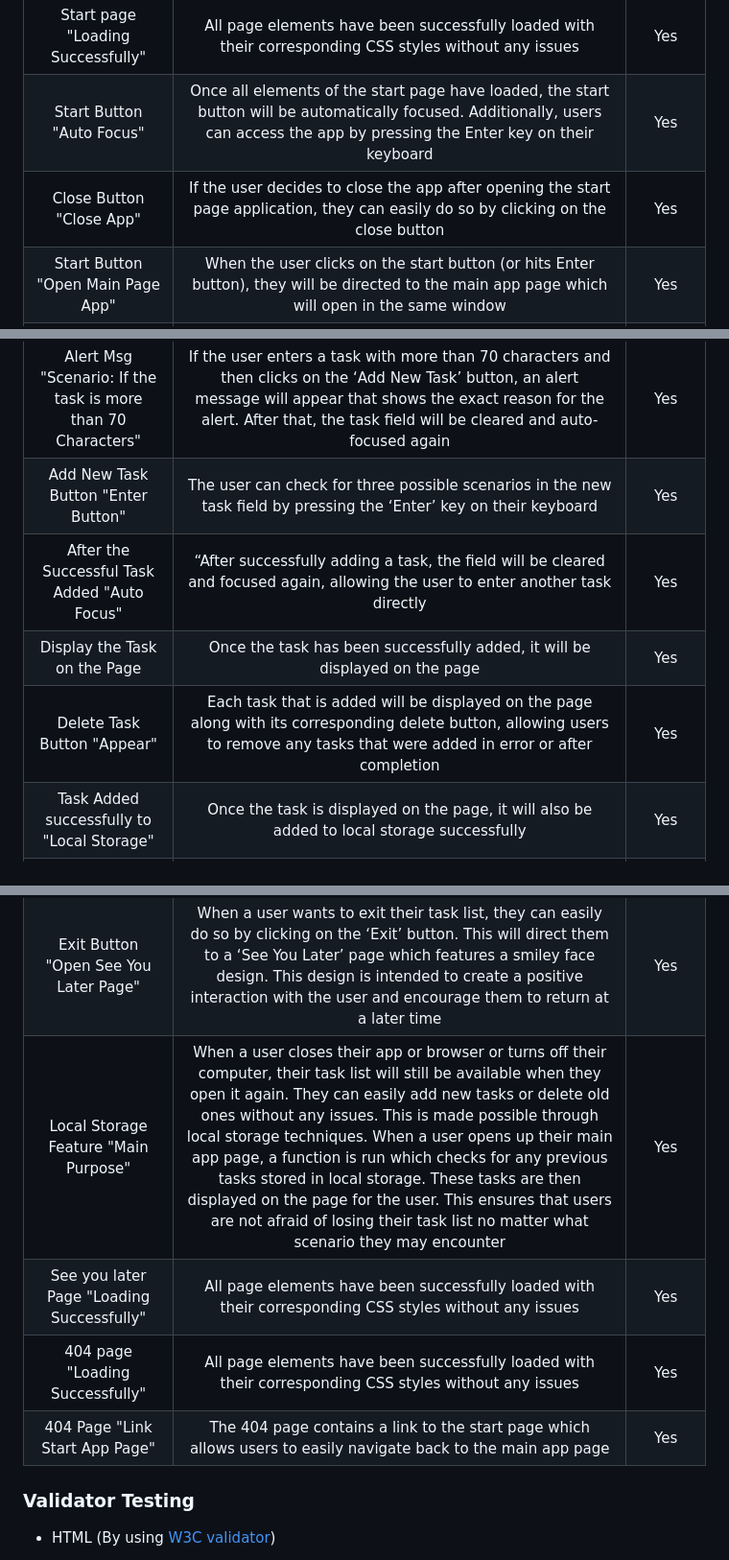
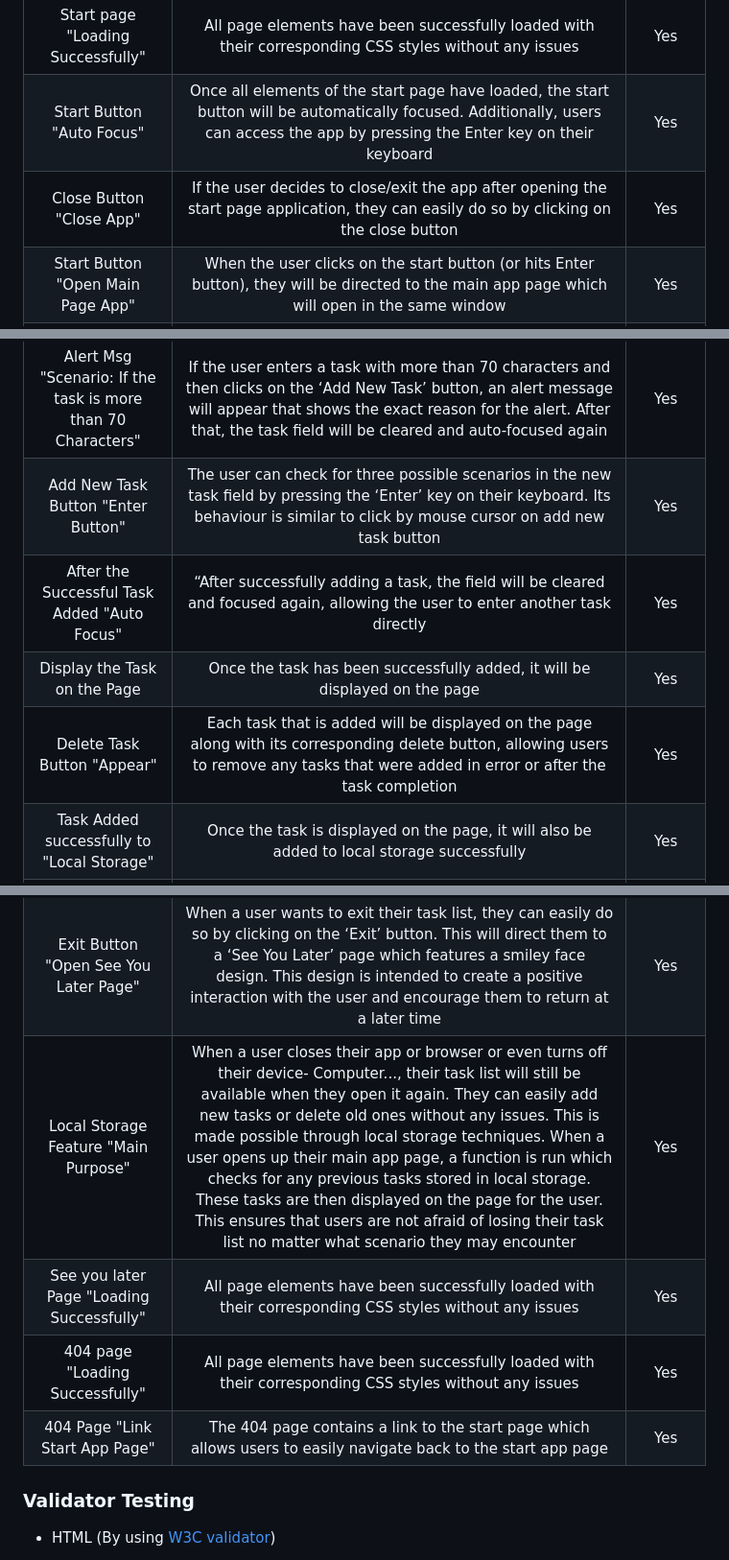
Before and after one commit to alakeldev/hi-task-me-app, a Markdown page: README.md, 3 parts joined by grey strips. Shown at 96% size. Rendered like a GitHub page.

Commit message:
Edit on readme file - last edit

```diff
--- a/README.md
+++ b/README.md
@@ -130,17 +130,17 @@ I have shared the live link with multiple people in order to receive feedback on
 | :-------------: | :-------------: | :-----: |
 | Start page "Loading Successfully" | All page elements have been successfully loaded with their corresponding CSS styles without any issues | Yes |
 | Start Button "Auto Focus"| Once all elements of the start page have loaded, the start button will be automatically focused. Additionally, users can access the app by pressing the Enter key on their keyboard | Yes |
-| Close Button "Close App" | If the user decides to close the app after opening the start page application, they can easily do so by clicking on the close button | Yes |
+| Close Button "Close App" | If the user decides to close/exit the app after opening the start page application, they can easily do so by clicking on the close button | Yes |
 | Start Button "Open Main Page App" | When the user clicks on the start button (or hits Enter button), they will be directed to the main app page which will open in the same window | Yes |
 | Main App Page "Loading Successfully" | All page elements have been successfully loaded with their corresponding CSS styles without any issues |  Yes  |
 | New Task Input Field "Auto Focus" | Once all elements of the main app page have full loaded, the input field (New Task Field) will be automatically focused on so that the user can write their task directly | Yes |
 | Add New Task Button "Scenario: Task Added Successfully" | If the user enters a task that is not an empty field and is equal to or below 70 characters, the task will be accepted and added successfully. | Yes |
 | Alert Msg "Scenario: Empty Field" | If the user clicks on the ‘Add New Task’ button without filling in the empty field, an alert message will appear that shows the exact reason for the alert | Yes |
 | Alert Msg "Scenario: If the task is more than 70 Characters" | If the user enters a task with more than 70 characters and then clicks on the ‘Add New Task’ button, an alert message will appear that shows the exact reason for the alert. After that, the task field will be cleared and auto-focused again | Yes |
-| Add New Task Button "Enter Button" | The user can check for three possible scenarios in the new task field by pressing the ‘Enter’ key on their keyboard | Yes |
+| Add New Task Button "Enter Button" | The user can check for three possible scenarios in the new task field by pressing the ‘Enter’ key on their keyboard. Its behaviour is similar to click by mouse cursor on add new task button | Yes |
 | After the Successful Task Added "Auto Focus" | “After successfully adding a task, the field will be cleared and focused again, allowing the user to enter another task directly | Yes |
 | Display the Task on the Page | Once the task has been successfully added, it will be displayed on the page | Yes |
-| Delete Task Button "Appear" | Each task that is added will be displayed on the page along with its corresponding delete button, allowing users to remove any tasks that were added in error or after completion | Yes |
+| Delete Task Button "Appear" | Each task that is added will be displayed on the page along with its corresponding delete button, allowing users to remove any tasks that were added in error or after the task completion | Yes |
 | Task Added successfully to "Local Storage"| Once the task is displayed on the page, it will also be added to local storage successfully |  Yes|
 | Delete Task Button "Delete Action" | When the user clicks on the delete button, the corresponding task will be removed from the page successfully | Yes |
 | Delete Task Button "LS Delete Action" | Once the task is successfully deleted from the page, it will also be removed from Local Storage |Yes|
@@ -148,10 +148,10 @@ I have shared the live link with multiple people in order to receive feedback on
 | Clear All Button "Disappear" | Once the number of tasks on the list is reduced to one, the ‘Clear All’ button will disappear from the page | Yes |
 | Clear All Button "Clear Action" | When a user wants to clear their entire tasks list and start from scratch, the ‘Clear All’ button is the most efficient way to do so. This button will remove all tasks from the page, local storage, and the tasks array itself. Once completed, the user will be automatically directed to the new task input field | Yes |
 | Exit Button "Open See You Later Page" | When a user wants to exit their task list, they can easily do so by clicking on the ‘Exit’ button. This will direct them to a ‘See You Later’ page which features a smiley face design. This design is intended to create a positive interaction with the user and encourage them to return at a later time | Yes |
-| Local Storage Feature "Main Purpose" | When a user closes their app or browser or turns off their computer, their task list will still be available when they open it again. They can easily add new tasks or delete old ones without any issues. This is made possible through local storage techniques. When a user opens up their main app page, a function is run which checks for any previous tasks stored in local storage. These tasks are then displayed on the page for the user. This ensures that users are not afraid of losing their task list no matter what scenario they may encounter | Yes |
+| Local Storage Feature "Main Purpose" | When a user closes their app or browser or even turns off their device- Computer..., their task list will still be available when they open it again. They can easily add new tasks or delete old ones without any issues. This is made possible through local storage techniques. When a user opens up their main app page, a function is run which checks for any previous tasks stored in local storage. These tasks are then displayed on the page for the user. This ensures that users are not afraid of losing their task list no matter what scenario they may encounter | Yes |
 | See you later Page "Loading Successfully" | All page elements have been successfully loaded with their corresponding CSS styles without any issues | Yes |
 | 404 page "Loading Successfully" | All page elements have been successfully loaded with their corresponding CSS styles without any issues | Yes |
-| 404 Page "Link Start App Page" | The 404 page contains a link to the start page which allows users to easily navigate back to the main app page | Yes |
+| 404 Page "Link Start App Page" | The 404 page contains a link to the start page which allows users to easily navigate back to the start app page | Yes |
 
 ### Validator Testing
 - HTML (By using [W3C validator](https://validator.w3.org/))
```
